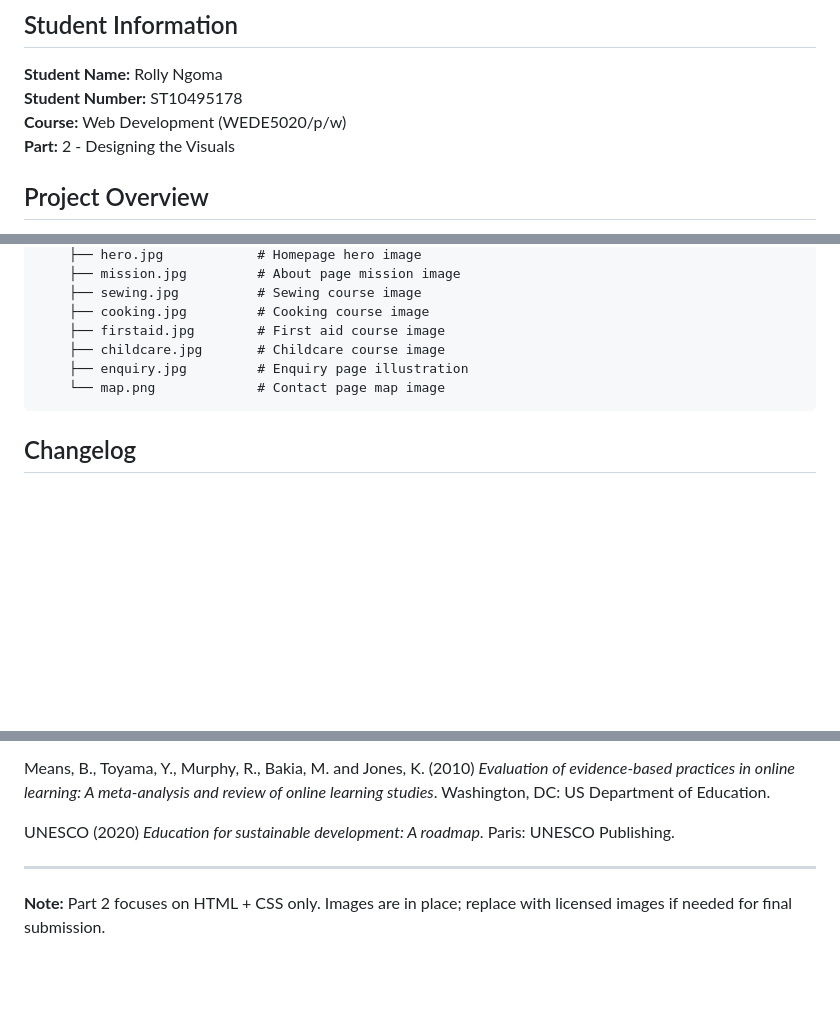
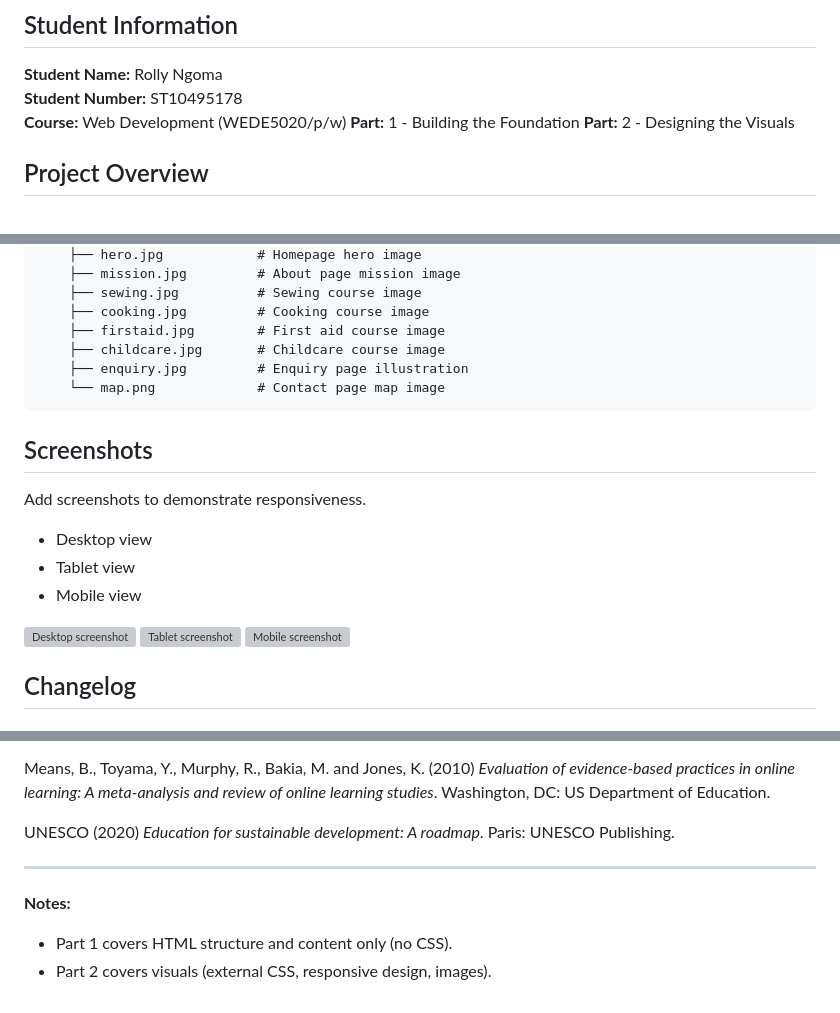
Before and after one commit to rollyngoma/wede5020-part-1-assignment-1, a Markdown page: README.md, 3 parts joined by grey strips. GitHub-like rendering; blank space fills up the shorter version; grey boxes are pictures that could not be loaded.

````diff
--- a/README.md
+++ b/README.md
@@ -4,6 +4,7 @@
 **Student Name:** Rolly Ngoma
 **Student Number:** ST10495178
 **Course:** Web Development (WEDE5020/p/w)
+**Part:** 1 - Building the Foundation
 **Part:** 2 - Designing the Visuals
 
 ## Project Overview
@@ -63,6 +64,17 @@ wede5020-part-1/
     └── map.png             # Contact page map image
 ```
 
+## Screenshots
+Add screenshots to demonstrate responsiveness.
+
+- Desktop view
+- Tablet view
+- Mobile view
+
+![Desktop screenshot](images/screenshot-desktop.png)
+![Tablet screenshot](images/screenshot-tablet.png)
+![Mobile screenshot](images/screenshot-mobile.png)
+
 ## Changelog
 ### Version 1.0.0 (Part 1 – Initial Setup)
 - Created all 5 HTML pages with semantic structure
@@ -92,4 +104,6 @@ UNESCO (2020) *Education for sustainable development: A roadmap*. Paris: UNESCO
 
 ---
 
-**Note:** Part 2 focuses on HTML + CSS only. Images are in place; replace with licensed images if needed for final submission.
+**Notes:**
+- Part 1 covers HTML structure and content only (no CSS).
+- Part 2 covers visuals (external CSS, responsive design, images).
````
